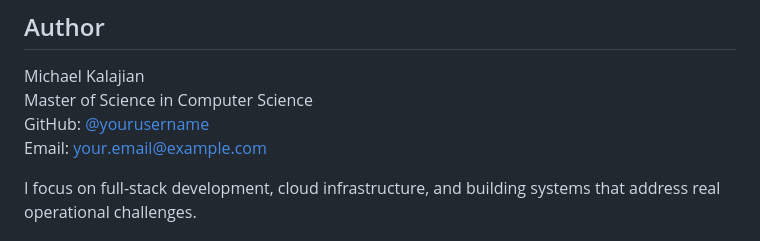
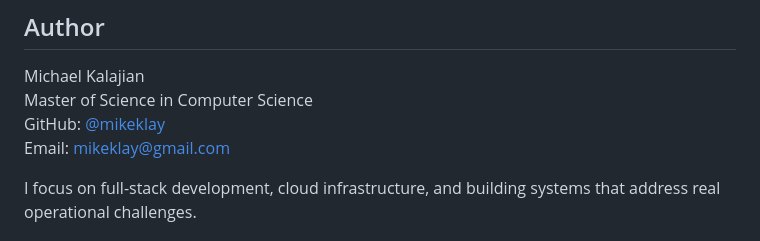
Before and after one commit to mikeklay/ter-compliance, a Markdown page: README.md, the part around the change. Drawn GitHub-style.

Commit message:
Update author information in README.md

```diff
--- a/README.md
+++ b/README.md
@@ -229,8 +229,8 @@ If you use substantial portions of this work, I appreciate attribution and links
 
 Michael Kalajian
 Master of Science in Computer Science
-GitHub: [@yourusername](https://github.com/yourusername)
-Email: your.email@example.com
+GitHub: [@mikeklay](https://github.com/mikeklay)
+Email: mikeklay@gmail.com
 
 I focus on full-stack development, cloud infrastructure, and building systems that address real operational challenges.
 
```
